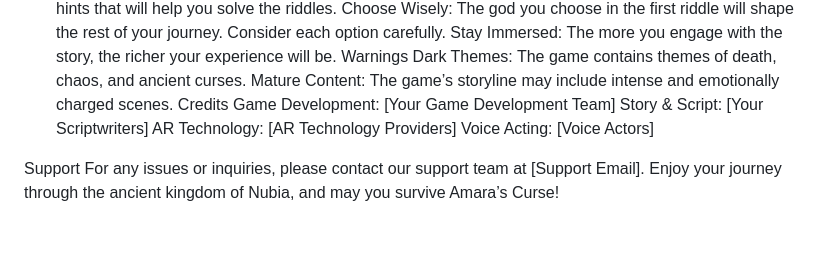
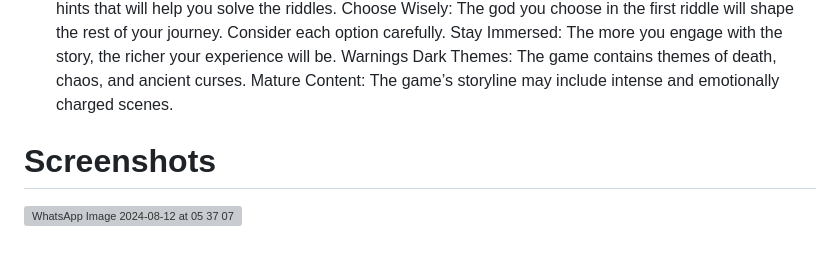
Before and after one commit to shegzibar/Amara, a Markdown page: README.md, the part around the change. Rendered like a GitHub page; grey boxes are pictures that could not be loaded.

```diff
--- a/README.md
+++ b/README.md
@@ -34,11 +34,6 @@ Stay Immersed: The more you engage with the story, the richer your experience wi
 Warnings
 Dark Themes: The game contains themes of death, chaos, and ancient curses.
 Mature Content: The game’s storyline may include intense and emotionally charged scenes.
-Credits
-Game Development: [Your Game Development Team]
-Story & Script: [Your Scriptwriters]
-AR Technology: [AR Technology Providers]
-Voice Acting: [Voice Actors]
 
-Support
-For any issues or inquiries, please contact our support team at [Support Email]. Enjoy your journey through the ancient kingdom of Nubia, and may you survive Amara’s Curse!
+# Screenshots
+![WhatsApp Image 2024-08-12 at 05 37 07](https://github.com/user-attachments/assets/c386a9f5-03d1-4fd4-899a-be4715491ff9)
```
